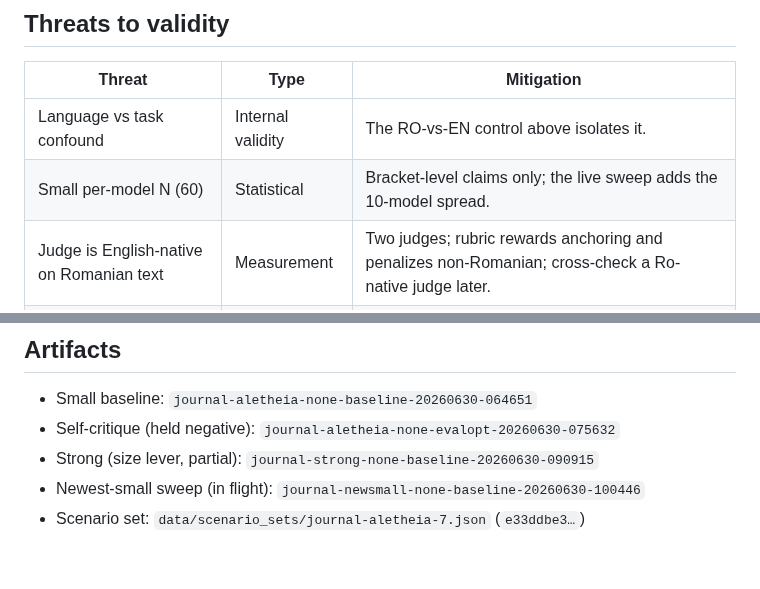
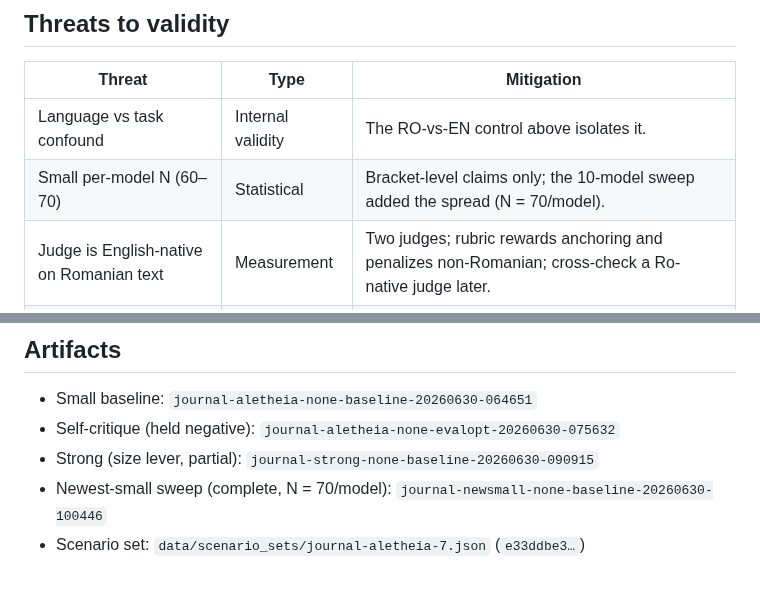
Before and after one commit to dragoshont/apprenticeops, a Markdown page: docs/MODEL_SEARCH_2026-06-30.md, 2 parts joined by grey strips. Rendered like a GitHub page.

```diff
--- a/docs/MODEL_SEARCH_2026-06-30.md
+++ b/docs/MODEL_SEARCH_2026-06-30.md
@@ -115,7 +158,7 @@ self-critique (`evaluator_optimizer_1`) made every <3 B model *worse* (`gemma2:2
 | Threat | Type | Mitigation |
 |---|---|---|
 | Language vs task confound | Internal validity | The RO-vs-EN control above isolates it. |
-| Small per-model N (60) | Statistical | Bracket-level claims only; the live sweep adds the 10-model spread. |
+| Small per-model N (60–70) | Statistical | Bracket-level claims only; the 10-model sweep added the spread (N = 70/model). |
 | Judge is English-native on Romanian text | Measurement | Two judges; rubric rewards anchoring and penalizes non-Romanian; cross-check a Ro-native judge later. |
 | Single node / single task | External validity | Stated as a case study; no generalization claimed. |
 | `gemma2:9b` ceiling from a *partial* (killed) run | Provenance | N = 60 is complete for the three judged models; the run was stopped after them, not mid-model. |
@@ -125,5 +168,5 @@ self-critique (`evaluator_optimizer_1`) made every <3 B model *worse* (`gemma2:2
 - Small baseline: `journal-aletheia-none-baseline-20260630-064651`
 - Self-critique (held negative): `journal-aletheia-none-evalopt-20260630-075632`
 - Strong (size lever, partial): `journal-strong-none-baseline-20260630-090915`
-- Newest-small sweep (in flight): `journal-newsmall-none-baseline-20260630-100446`
+- Newest-small sweep (complete, N = 70/model): `journal-newsmall-none-baseline-20260630-100446`
 - Scenario set: `data/scenario_sets/journal-aletheia-7.json` (`e33ddbe3…`)
```
Also changed, not shown: other parts of docs/MODEL_SEARCH_2026-06-30.md (+47 -4 lines).
